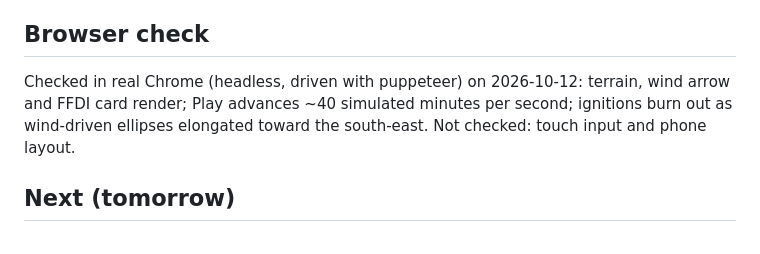
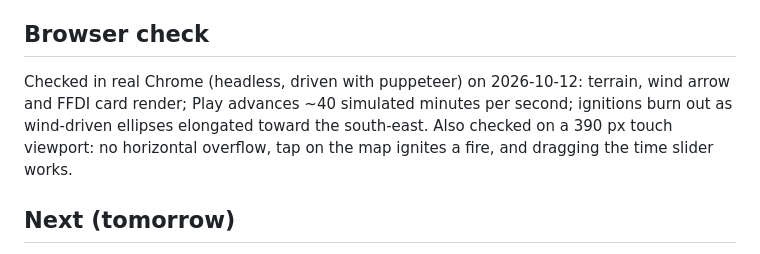
Before and after one commit to Guinerve/ember, a Markdown page: README.md, the part around the change. Drawn GitHub-style.

Commit message:
README: touch and phone checks
Co-Authored-By: Claude Sonnet 5.5 <noreply@anthropic.com>

```diff
--- a/README.md
+++ b/README.md
@@ -57,7 +57,7 @@ The L/B ratio `1 + 0.125·U` is a simple placeholder, not a published forest rel
 
 ## Browser check
 
-Checked in real Chrome (headless, driven with puppeteer) on 2026-10-12: terrain, wind arrow and FFDI card render; Play advances ~40 simulated minutes per second; ignitions burn out as wind-driven ellipses elongated toward the south-east. Not checked: touch input and phone layout.
+Checked in real Chrome (headless, driven with puppeteer) on 2026-10-12: terrain, wind arrow and FFDI card render; Play advances ~40 simulated minutes per second; ignitions burn out as wind-driven ellipses elongated toward the south-east. Also checked on a 390 px touch viewport: no horizontal overflow, tap on the map ignites a fire, and dragging the time slider works.
 
 ## Next (tomorrow)
 
```
